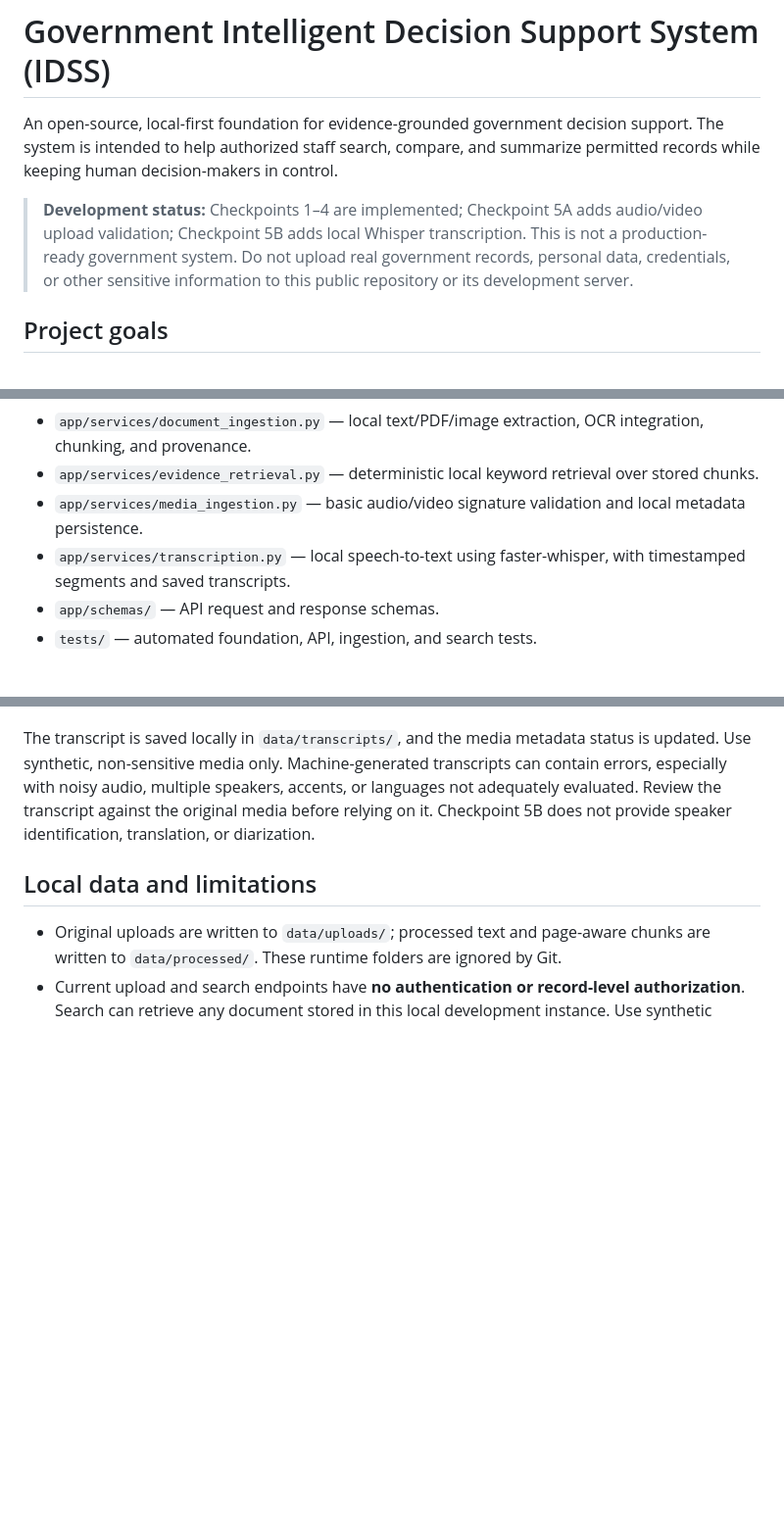
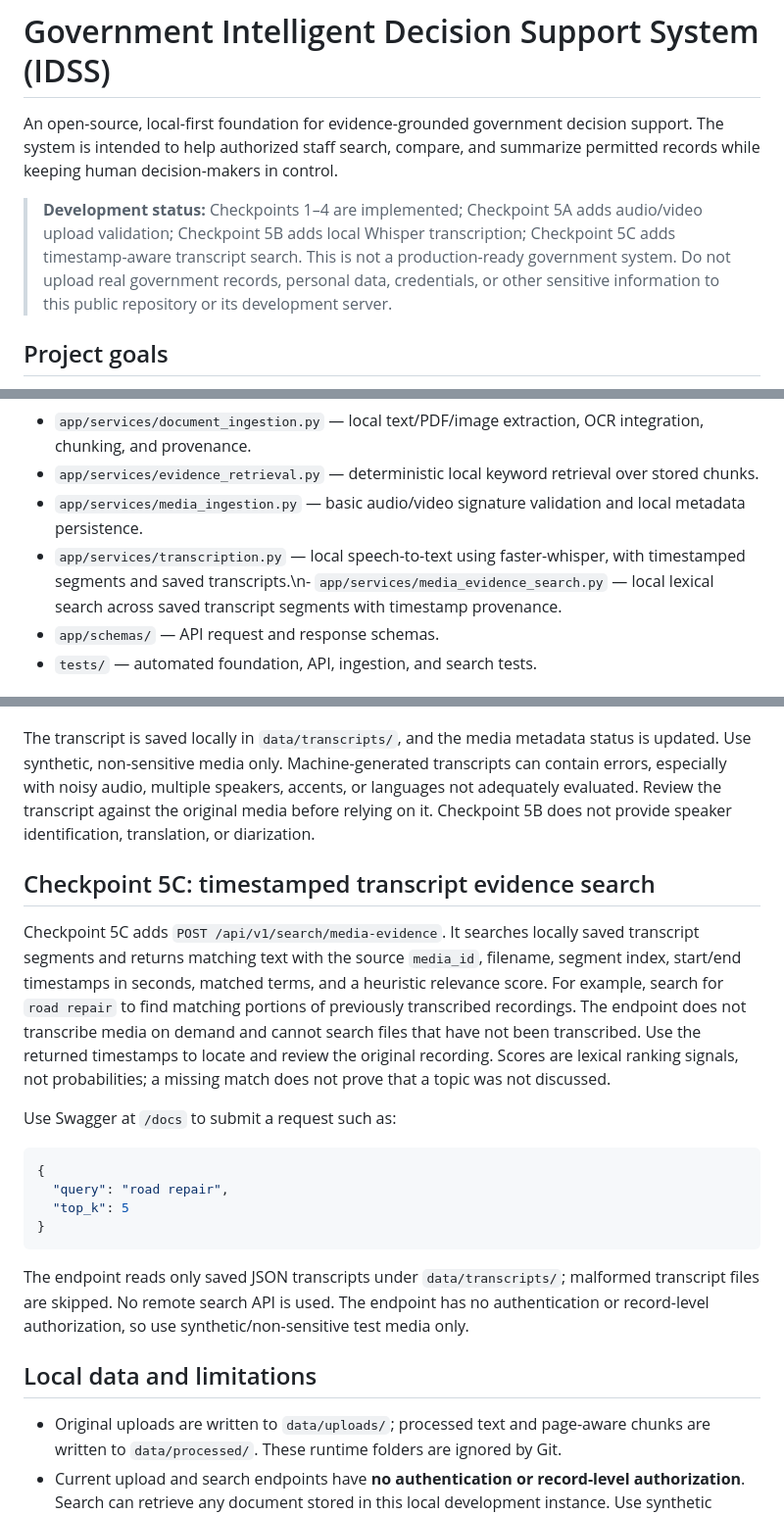
Before and after one commit to chaekas/Government-_Intelligent_Decision_Support_System-, a Markdown page: README.md, 3 parts joined by grey strips. Shown at 98% size. Rendered like a GitHub page; blank space fills up the shorter version.

Commit message:
Checkpoint 5C: document timestamped transcript evidence search

````diff
--- a/README.md
+++ b/README.md
@@ -2,7 +2,7 @@
 
 An open-source, local-first foundation for evidence-grounded government decision support. The system is intended to help authorized staff search, compare, and summarize permitted records while keeping human decision-makers in control.
 
-> **Development status:** Checkpoints 1–4 are implemented; Checkpoint 5A adds audio/video upload validation; Checkpoint 5B adds local Whisper transcription. This is not a production-ready government system. Do not upload real government records, personal data, credentials, or other sensitive information to this public repository or its development server.
+> **Development status:** Checkpoints 1–4 are implemented; Checkpoint 5A adds audio/video upload validation; Checkpoint 5B adds local Whisper transcription; Checkpoint 5C adds timestamp-aware transcript search. This is not a production-ready government system. Do not upload real government records, personal data, credentials, or other sensitive information to this public repository or its development server.
 
 ## Project goals
 - Process text, PDFs, scanned PDFs, images, and (Checkpoint 5A) validate/store WAV, MP3, M4A, and MP4 uploads; transcription is planned for a later checkpoint.
@@ -19,7 +19,7 @@ An open-source, local-first foundation for evidence-grounded government decision
 - `app/services/document_ingestion.py` — local text/PDF/image extraction, OCR integration, chunking, and provenance.
 - `app/services/evidence_retrieval.py` — deterministic local keyword retrieval over stored chunks.
 - `app/services/media_ingestion.py` — basic audio/video signature validation and local metadata persistence.
-- `app/services/transcription.py` — local speech-to-text using faster-whisper, with timestamped segments and saved transcripts.
+- `app/services/transcription.py` — local speech-to-text using faster-whisper, with timestamped segments and saved transcripts.\n- `app/services/media_evidence_search.py` — local lexical search across saved transcript segments with timestamp provenance.
 - `app/schemas/` — API request and response schemas.
 - `tests/` — automated foundation, API, ingestion, and search tests.
 
@@ -114,6 +114,21 @@ Install the standard dependencies with `python -m pip install -r requirements.tx
 
 The transcript is saved locally in `data/transcripts/`, and the media metadata status is updated. Use synthetic, non-sensitive media only. Machine-generated transcripts can contain errors, especially with noisy audio, multiple speakers, accents, or languages not adequately evaluated. Review the transcript against the original media before relying on it. Checkpoint 5B does not provide speaker identification, translation, or diarization.
 
+## Checkpoint 5C: timestamped transcript evidence search
+
+Checkpoint 5C adds `POST /api/v1/search/media-evidence`. It searches locally saved transcript segments and returns matching text with the source `media_id`, filename, segment index, start/end timestamps in seconds, matched terms, and a heuristic relevance score. For example, search for `road repair` to find matching portions of previously transcribed recordings. The endpoint does not transcribe media on demand and cannot search files that have not been transcribed. Use the returned timestamps to locate and review the original recording. Scores are lexical ranking signals, not probabilities; a missing match does not prove that a topic was not discussed.
+
+Use Swagger at `/docs` to submit a request such as:
+
+```json
+{
+  "query": "road repair",
+  "top_k": 5
+}
+```
+
+The endpoint reads only saved JSON transcripts under `data/transcripts/`; malformed transcript files are skipped. No remote search API is used. The endpoint has no authentication or record-level authorization, so use synthetic/non-sensitive test media only.
+
 ## Local data and limitations
 
 - Original uploads are written to `data/uploads/`; processed text and page-aware chunks are written to `data/processed/`. These runtime folders are ignored by Git.
````
